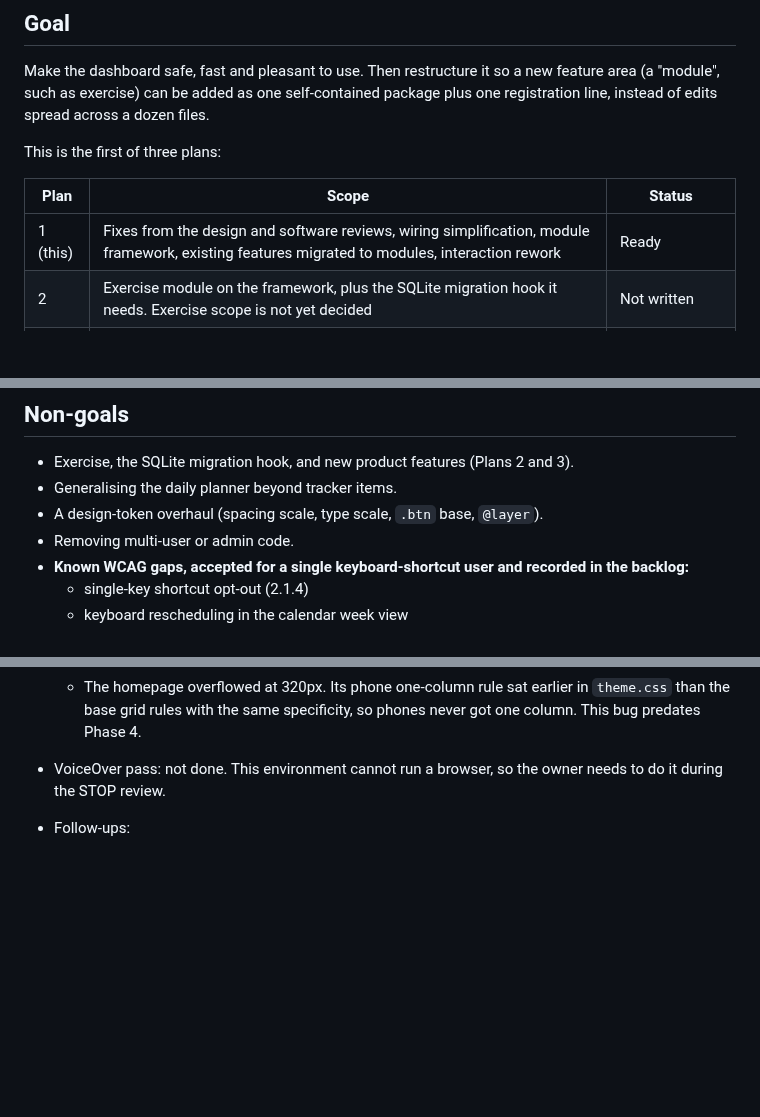
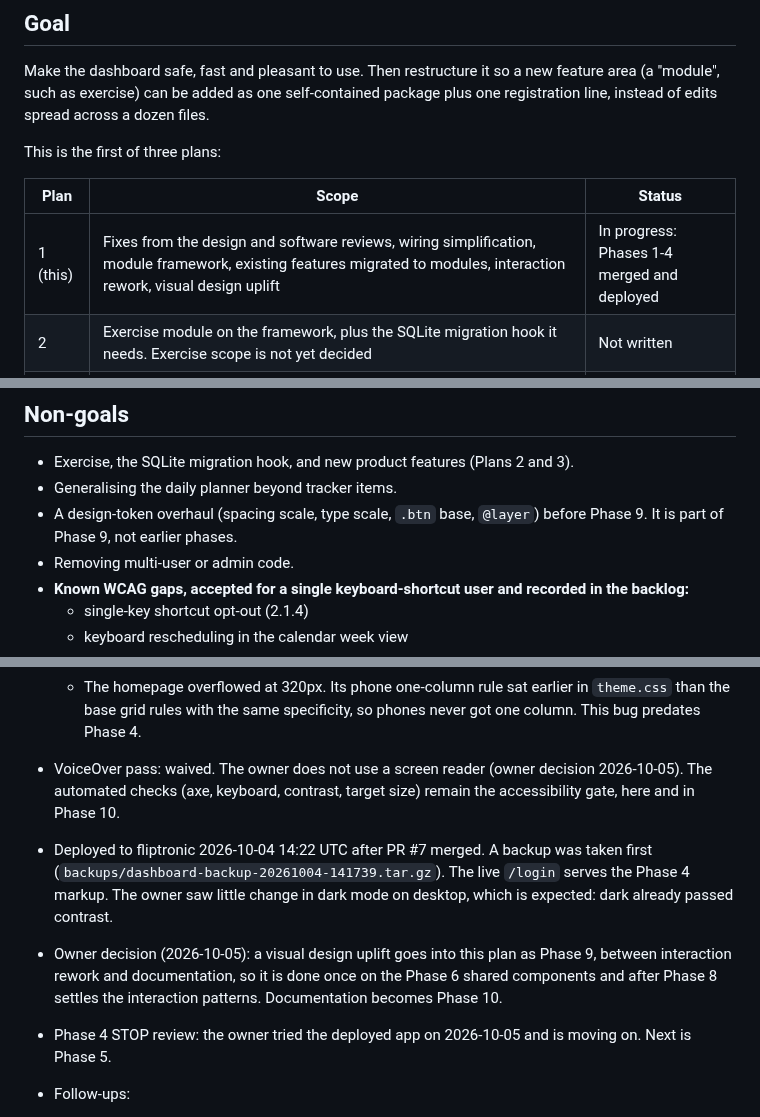
Before and after one commit to fahad-tariq/dashboard, a Markdown page: docs/plans/01-foundations-and-modules.md, 3 parts joined by grey strips. Drawn GitHub-style; blank space fills up the shorter version.

```diff
--- a/docs/plans/01-foundations-and-modules.md
+++ b/docs/plans/01-foundations-and-modules.md
@@ -8,7 +8,7 @@ This is the first of three plans:
 
 | Plan | Scope | Status |
 |---|---|---|
-| 1 (this) | Fixes from the design and software reviews, wiring simplification, module framework, existing features migrated to modules, interaction rework | Ready |
+| 1 (this) | Fixes from the design and software reviews, wiring simplification, module framework, existing features migrated to modules, interaction rework, visual design uplift | In progress: Phases 1-4 merged and deployed |
 | 2 | Exercise module on the framework, plus the SQLite migration hook it needs. Exercise scope is not yet decided | Not written |
 | 3 | Product features: quick capture, stable item IDs (which also fix slug collisions), due dates, recurring tasks merged with maintenance cadence, agent-proposed daily plan, reminders, weekly review, MCP tooling and possibly a Go MCP server | Not written; write after Phase 7 lands |
 
@@ -70,7 +70,7 @@ Do not reopen these while executing this plan.
 
 - Exercise, the SQLite migration hook, and new product features (Plans 2 and 3).
 - Generalising the daily planner beyond tracker items.
-- A design-token overhaul (spacing scale, type scale, `.btn` base, `@layer`).
+- A design-token overhaul (spacing scale, type scale, `.btn` base, `@layer`) before Phase 9. It is part of Phase 9, not earlier phases.
 - Removing multi-user or admin code.
 - **Known WCAG gaps, accepted for a single keyboard-shortcut user and recorded in the backlog:**
   - single-key shortcut opt-out (2.1.4)
@@ -605,7 +640,10 @@ _For the executing agent. Record decisions, deviations, measurements and follow-
   - The idea breadcrumb link was told apart by colour alone (axe `link-in-text-block`). Breadcrumb and "From idea" links are now underlined.
   - The search-hint `<kbd>` keys inherited `--fg-muted` onto `--surface0` (3.68:1 in light). The rule audit can't see inherited colours, so `TestThemeTextBackgroundsSetColour` now requires any rule with a text-bearing background to set its own colour.
   - The homepage overflowed at 320px. Its phone one-column rule sat earlier in `theme.css` than the base grid rules with the same specificity, so phones never got one column. This bug predates Phase 4.
-- VoiceOver pass: not done. This environment cannot run a browser, so the owner needs to do it during the STOP review.
+- VoiceOver pass: waived. The owner does not use a screen reader (owner decision 2026-10-05). The automated checks (axe, keyboard, contrast, target size) remain the accessibility gate, here and in Phase 10.
+- Deployed to fliptronic 2026-10-04 14:22 UTC after PR #7 merged. A backup was taken first (`backups/dashboard-backup-20261004-141739.tar.gz`). The live `/login` serves the Phase 4 markup. The owner saw little change in dark mode on desktop, which is expected: dark already passed contrast.
+- Owner decision (2026-10-05): a visual design uplift goes into this plan as Phase 9, between interaction rework and documentation, so it is done once on the Phase 6 shared components and after Phase 8 settles the interaction patterns. Documentation becomes Phase 10.
+- Phase 4 STOP review: the owner tried the deployed app on 2026-10-05 and is moving on. Next is Phase 5.
 
 - Follow-ups:
   - tighten CSP `script-src` after moving inline handlers
```
Also changed, not shown: other parts of docs/plans/01-foundations-and-modules.md (+40 -5 lines).
